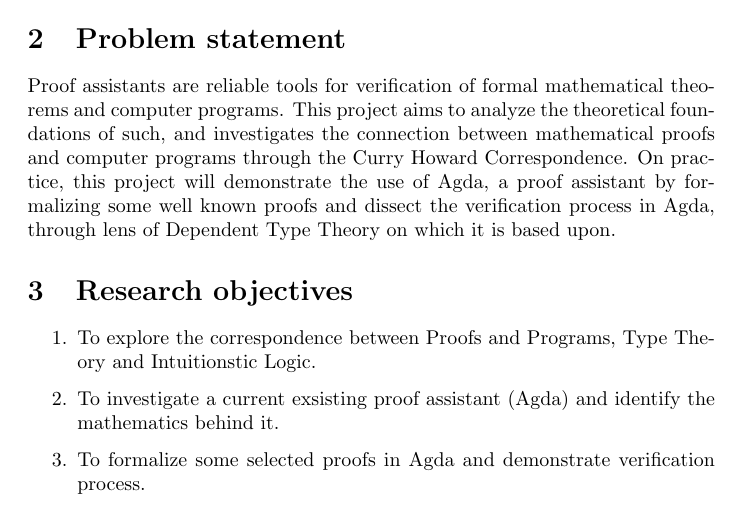
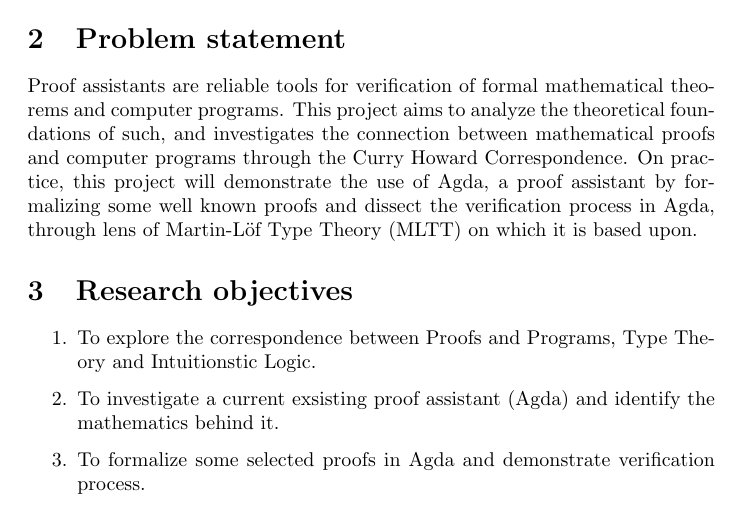
Before and after one commit to Ashwot-Acharya/Proof-assistant, a LaTeX document (proposal/formalization_of_proofs.tex): part of page 2 of 4, cut so that both start at the same text. Compiled offline with pdfLaTeX.

Commit message:
info about mott

```diff
--- a/proposal/formalization_of_proofs.tex
+++ b/proposal/formalization_of_proofs.tex
@@ -22,7 +22,7 @@ Such Proof assistants(systems) work by treating proofs as computational objects
 \\
 This method bridges programming and logic: writing a proof resembles writing a program, and verifying it is like type-checking. By interpreting logic computationally, proof assistants ensure that every proof is exact, complete, and verifiable by a machine. This project invloves investigating this process. Among all available proof assistants Agda was chosen for this project due to its constructive nature and minimal yet expressive language.
 \section{Problem statement}
-Proof assistants are reliable tools for verification of formal mathematical theorems and computer programs. This project aims to analyze the theoretical foundations of such, and investigates the connection between mathematical proofs and computer programs through the Curry Howard Correspondence. On practice, this project will demonstrate the use of Agda, a proof assistant by formalizing some well known proofs and dissect the verification process in Agda, through lens of Dependent Type Theory on which it is based upon.
+Proof assistants are reliable tools for verification of formal mathematical theorems and computer programs. This project aims to analyze the theoretical foundations of such, and investigates the connection between mathematical proofs and computer programs through the Curry Howard Correspondence. On practice, this project will demonstrate the use of Agda, a proof assistant by formalizing some well known proofs and dissect the verification process in Agda, through lens of Martin-Löf Type Theory (MLTT) on which it is based upon.
 \section{Research objectives}
 \begin{enumerate}
     \item To explore the correspondence between Proofs and Programs, Type Theory and Intuitionstic Logic.
```
Also changed, not shown: proposal/formalization_of_proofs.pdf, 3 other files.
